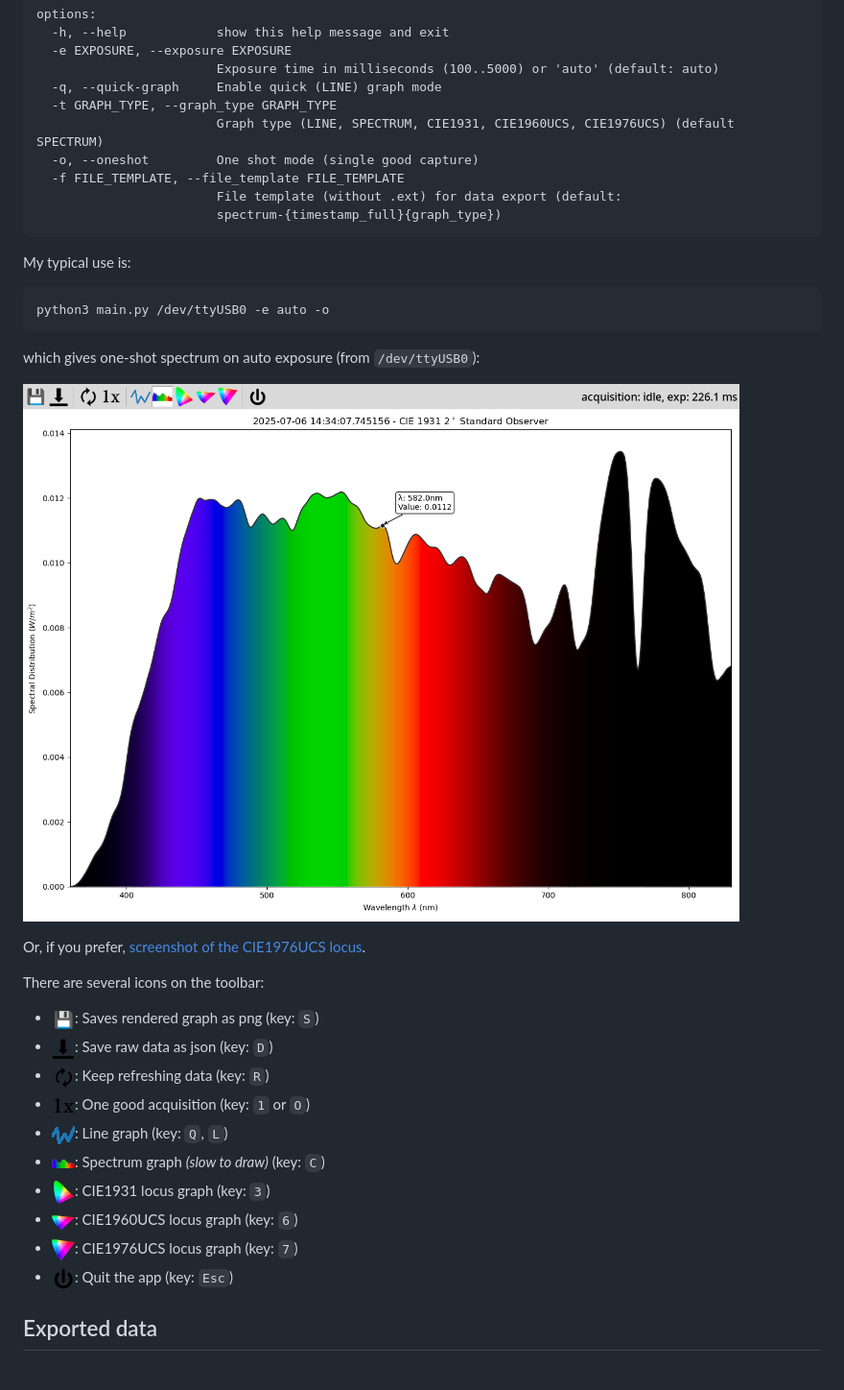
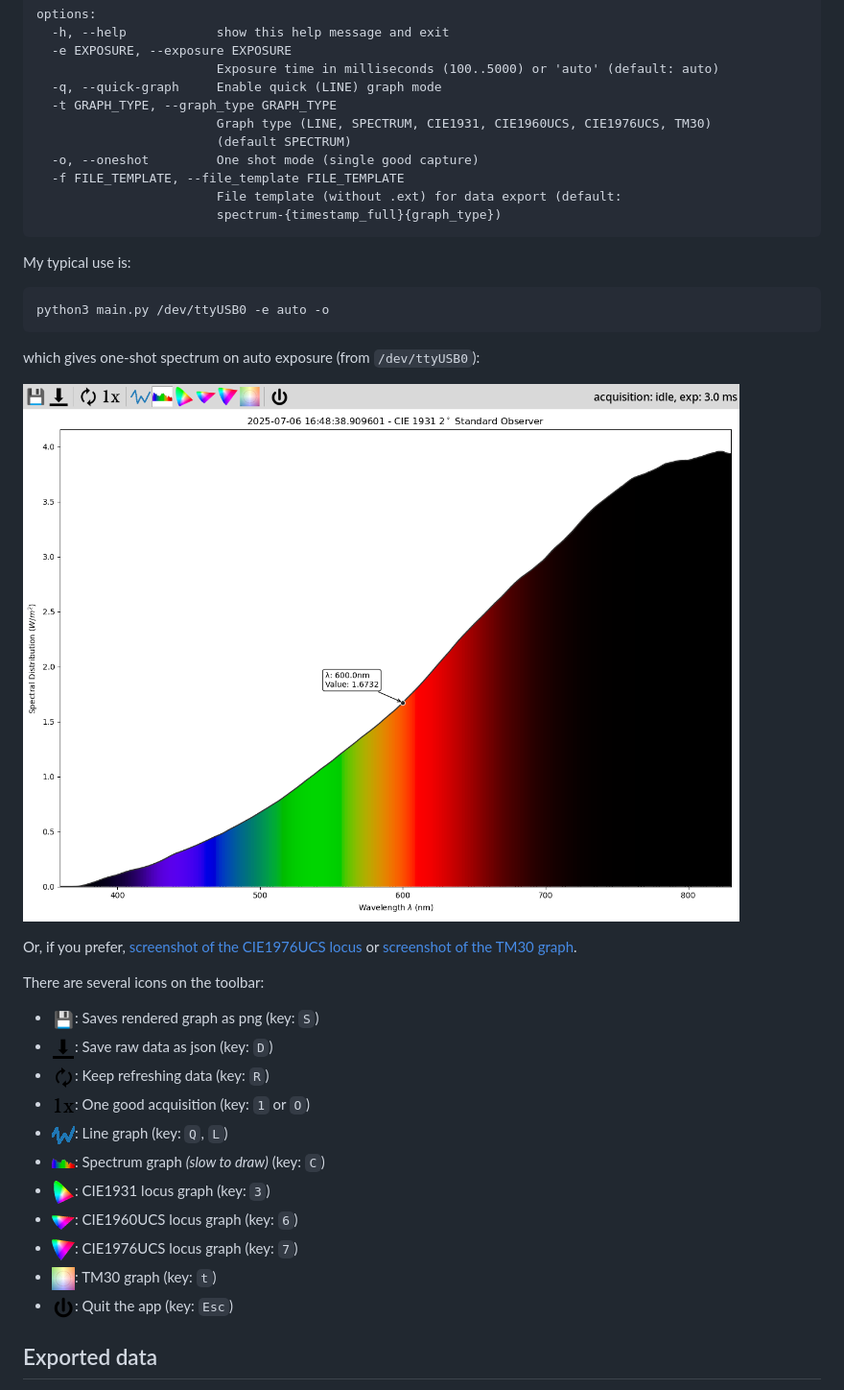
Before and after one commit to wejn/tobes-ui, a Markdown page: README.md, the part around the change. Shown at 96% size. GitHub-like rendering; pictures changed too: icons/tm30_graph.png (added), pictures/oneshot.png.

Commit message:
Add TM30 graph

```diff
--- a/README.md
+++ b/README.md
@@ -29,7 +29,8 @@ options:
                         Exposure time in milliseconds (100..5000) or 'auto' (default: auto)
   -q, --quick-graph     Enable quick (LINE) graph mode
   -t GRAPH_TYPE, --graph_type GRAPH_TYPE
-                        Graph type (LINE, SPECTRUM, CIE1931, CIE1960UCS, CIE1976UCS) (default SPECTRUM)
+                        Graph type (LINE, SPECTRUM, CIE1931, CIE1960UCS, CIE1976UCS, TM30)
+                        (default SPECTRUM)
   -o, --oneshot         One shot mode (single good capture)
   -f FILE_TEMPLATE, --file_template FILE_TEMPLATE
                         File template (without .ext) for data export (default:
@@ -46,7 +47,8 @@ which gives one-shot spectrum on auto exposure (from `/dev/ttyUSB0`):
 
 ![screenshot](pictures/oneshot.png)
 
-Or, if you prefer, [screenshot of the CIE1976UCS locus](pictures/oneshot-cie1976ucs.png).
+Or, if you prefer, [screenshot of the CIE1976UCS locus](pictures/oneshot-cie1976ucs.png)
+or [screenshot of the TM30 graph](pictures/oneshot-tm30.png).
 
 There are several icons on the toolbar:
 
@@ -59,6 +61,7 @@ There are several icons on the toolbar:
 - ![cie1931 locus](icons/cie1931_graph.png): CIE1931 locus graph (key: `3`)
 - ![cie1960UCS locus](icons/cie1960ucs_graph.png): CIE1960UCS locus graph (key: `6`)
 - ![cie1976UCS locus](icons/cie1976ucs_graph.png): CIE1976UCS locus graph (key: `7`)
+- ![tm30 graph](icons/tm30_graph.png): TM30 graph (key: `t`)
 - ![power](icons/power.png): Quit the app (key: `Esc`)
 
 ## Exported data
```
Also changed, not shown: icons/tm30_graph_large.png (added), pictures/oneshot-cie1976ucs.png, pictures/oneshot-tm30.png (added), 1 other file.
